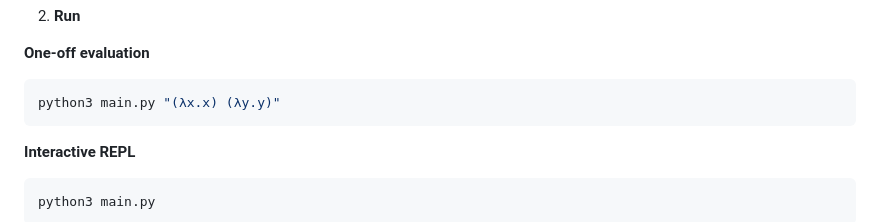
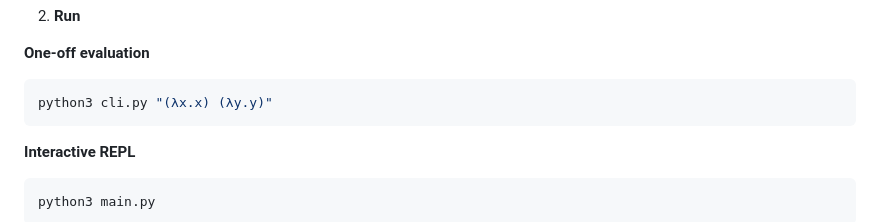
Before and after one commit to dhodgson615/Lambda-Calculus-Interpreter, a Markdown page: README.md, the part around the change. Rendered like a GitHub page.

Commit message:
Updated command

````diff
--- a/README.md
+++ b/README.md
@@ -47,7 +47,7 @@ slow.](https://github.com/dhodgson615/Lambda-Calculus-Interpreter-C/tree/master)
   **One-off evaluation**
 
   ```bash
-  python3 main.py "(λx.x) (λy.y)"
+  python3 cli.py "(λx.x) (λy.y)"
   ```
 
   **Interactive REPL**
````
